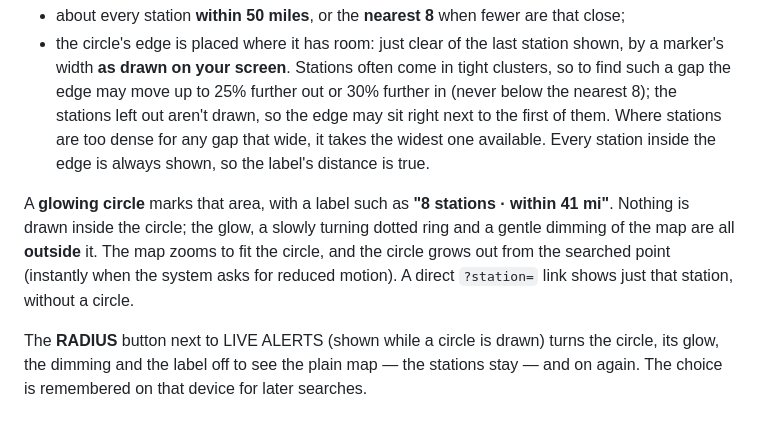
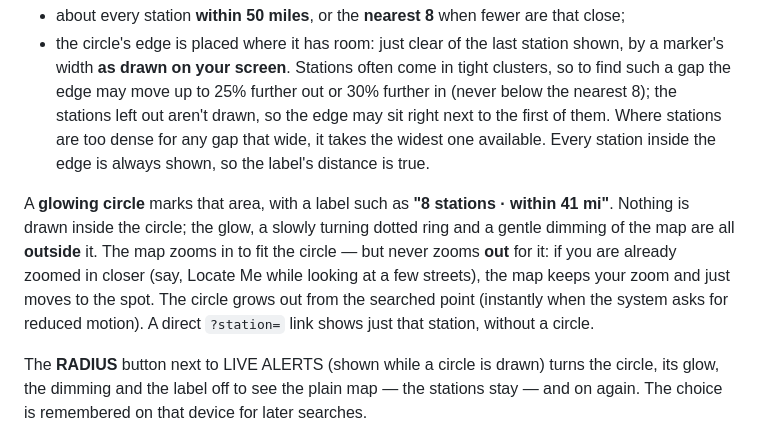
Before and after one commit to ArtemSkit/weather-stations, a Markdown page: README.md, the part around the change. Rendered like a GitHub page.

Commit message:
docs: searches keep a closer zoom

```diff
--- a/README.md
+++ b/README.md
@@ -187,7 +187,7 @@ NOAA's station list for a location covers its whole forecast area — often 150
 - about every station **within 50 miles**, or the **nearest 8** when fewer are that close;
 - the circle's edge is placed where it has room: just clear of the last station shown, by a marker's width **as drawn on your screen**. Stations often come in tight clusters, so to find such a gap the edge may move up to 25% further out or 30% further in (never below the nearest 8); the stations left out aren't drawn, so the edge may sit right next to the first of them. Where stations are too dense for any gap that wide, it takes the widest one available. Every station inside the edge is always shown, so the label's distance is true.
 
-A **glowing circle** marks that area, with a label such as **"8 stations · within 41 mi"**. Nothing is drawn inside the circle; the glow, a slowly turning dotted ring and a gentle dimming of the map are all **outside** it. The map zooms to fit the circle, and the circle grows out from the searched point (instantly when the system asks for reduced motion). A direct `?station=` link shows just that station, without a circle.
+A **glowing circle** marks that area, with a label such as **"8 stations · within 41 mi"**. Nothing is drawn inside the circle; the glow, a slowly turning dotted ring and a gentle dimming of the map are all **outside** it. The map zooms in to fit the circle — but never zooms **out** for it: if you are already zoomed in closer (say, Locate Me while looking at a few streets), the map keeps your zoom and just moves to the spot. The circle grows out from the searched point (instantly when the system asks for reduced motion). A direct `?station=` link shows just that station, without a circle.
 
 The **RADIUS** button next to LIVE ALERTS (shown while a circle is drawn) turns the circle, its glow, the dimming and the label off to see the plain map — the stations stay — and on again. The choice is remembered on that device for later searches.
 
```
